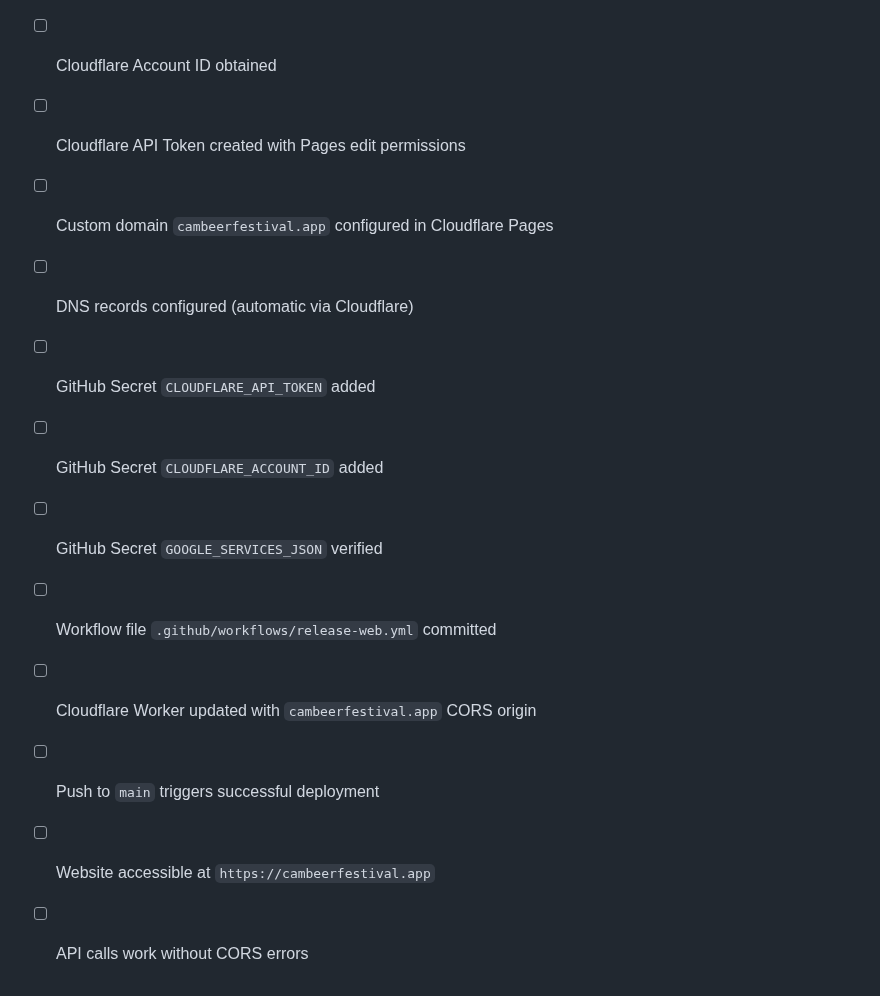
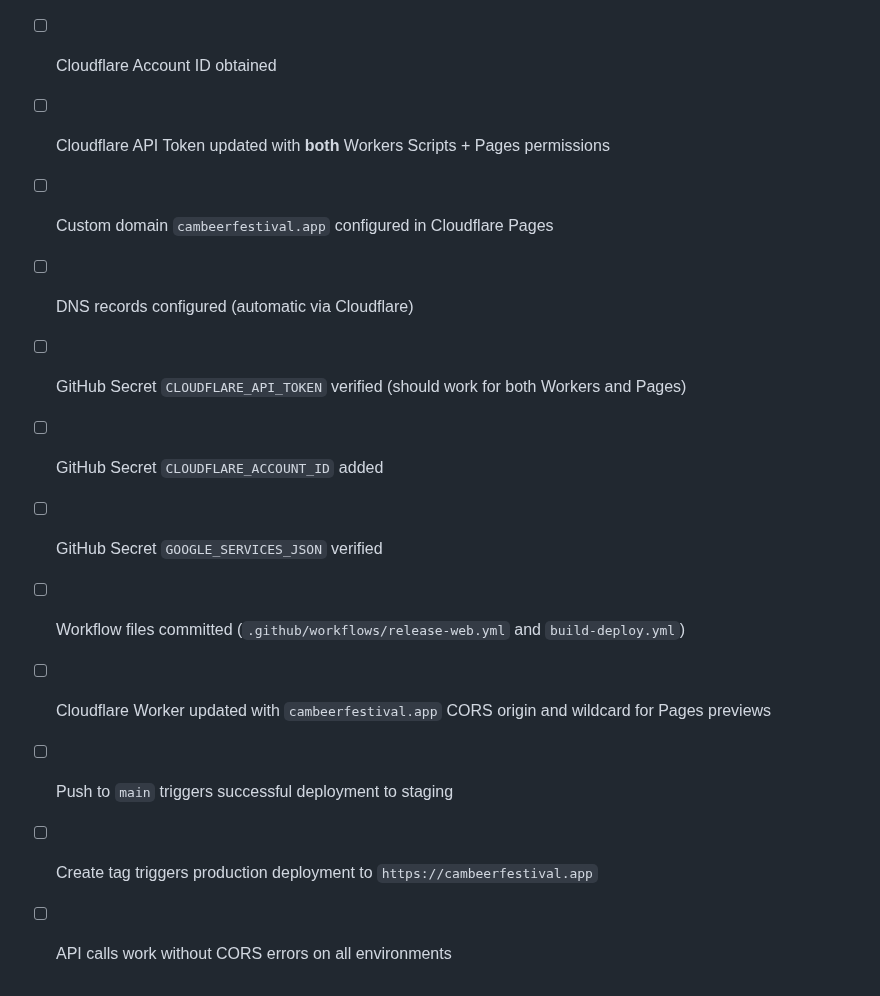
Before and after one commit to richardthe3rd/cambridge-beer-festival-app, a Markdown page: docs/CLOUDFLARE_PAGES_SETUP.md, the part around one of its changes. Rendered like a GitHub page.

```diff
--- a/docs/CLOUDFLARE_PAGES_SETUP.md
+++ b/docs/CLOUDFLARE_PAGES_SETUP.md
@@ -347,14 +367,14 @@ Both should remain in free tier unless app sees very high traffic.
 
 - [ ] Cloudflare Pages project `cambeerfestival` created
 - [ ] Cloudflare Account ID obtained
-- [ ] Cloudflare API Token created with Pages edit permissions
+- [ ] Cloudflare API Token updated with **both** Workers Scripts + Pages permissions
 - [ ] Custom domain `cambeerfestival.app` configured in Cloudflare Pages
 - [ ] DNS records configured (automatic via Cloudflare)
-- [ ] GitHub Secret `CLOUDFLARE_API_TOKEN` added
+- [ ] GitHub Secret `CLOUDFLARE_API_TOKEN` verified (should work for both Workers and Pages)
 - [ ] GitHub Secret `CLOUDFLARE_ACCOUNT_ID` added
 - [ ] GitHub Secret `GOOGLE_SERVICES_JSON` verified
-- [ ] Workflow file `.github/workflows/release-web.yml` committed
-- [ ] Cloudflare Worker updated with `cambeerfestival.app` CORS origin
-- [ ] Push to `main` triggers successful deployment
-- [ ] Website accessible at `https://cambeerfestival.app`
-- [ ] API calls work without CORS errors
+- [ ] Workflow files committed (`.github/workflows/release-web.yml` and `build-deploy.yml`)
+- [ ] Cloudflare Worker updated with `cambeerfestival.app` CORS origin and wildcard for Pages previews
+- [ ] Push to `main` triggers successful deployment to staging
+- [ ] Create tag triggers production deployment to `https://cambeerfestival.app`
+- [ ] API calls work without CORS errors on all environments
```
Also changed, not shown: other parts of docs/CLOUDFLARE_PAGES_SETUP.md (+28 -8 lines).
